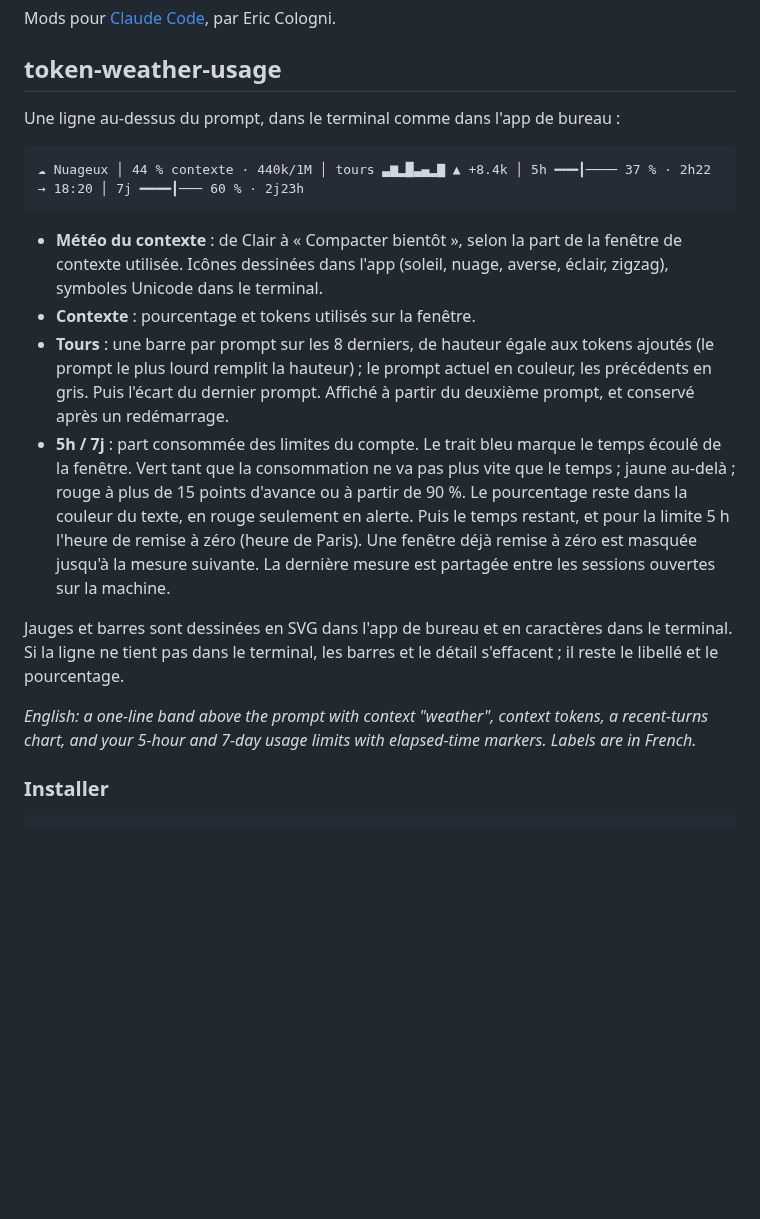
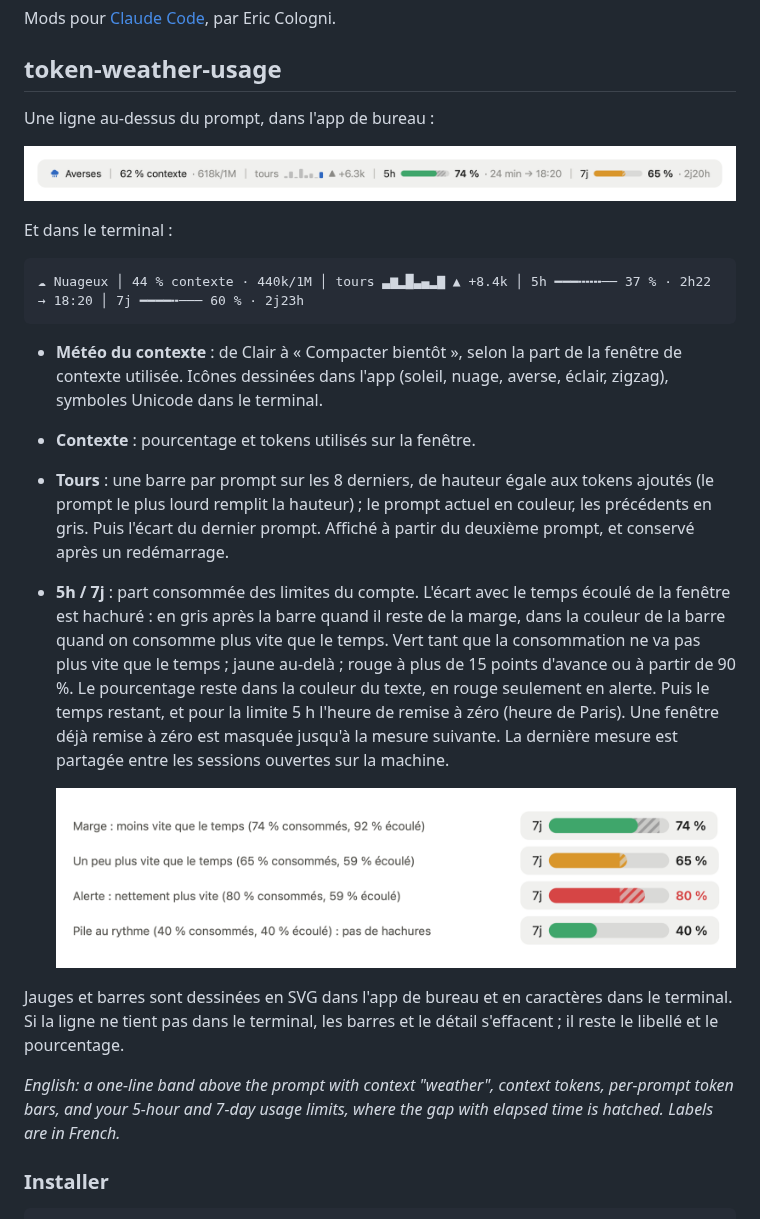
Before and after one commit to augiefra/claude-mods, a Markdown page: README.md, the part around the change. Drawn GitHub-style; pictures changed too: docs/bande.png (added), docs/jauges-hachures.png (added); blank space fills up the shorter version.

````diff
--- a/README.md
+++ b/README.md
@@ -4,24 +4,30 @@ Mods pour [Claude Code](https://claude.dev/blog/getting-started-with-claude-code
 
 ## token-weather-usage
 
-Une ligne au-dessus du prompt, dans le terminal comme dans l'app de bureau :
+Une ligne au-dessus du prompt, dans l'app de bureau :
+
+![La bande dans l'app de bureau](docs/bande.png)
+
+Et dans le terminal :
 
 ```
-☁ Nuageux │ 44 % contexte · 440k/1M │ tours ▃▆▂█▃▄▂▇ ▲ +8.4k │ 5h ━━━┃──── 37 % · 2h22 → 18:20 │ 7j ━━━━┃─── 60 % · 2j23h
+☁ Nuageux │ 44 % contexte · 440k/1M │ tours ▃▆▂█▃▄▂▇ ▲ +8.4k │ 5h ━━━╍╍╍── 37 % · 2h22 → 18:20 │ 7j ━━━━╍─── 60 % · 2j23h
 ```
 
 - **Météo du contexte** : de Clair à « Compacter bientôt », selon la part de la fenêtre de contexte utilisée. Icônes dessinées dans l'app (soleil, nuage, averse, éclair, zigzag), symboles Unicode dans le terminal.
 - **Contexte** : pourcentage et tokens utilisés sur la fenêtre.
 - **Tours** : une barre par prompt sur les 8 derniers, de hauteur égale aux tokens ajoutés (le prompt le plus lourd remplit la hauteur) ; le prompt actuel en couleur, les précédents en gris. Puis l'écart du dernier prompt. Affiché à partir du deuxième prompt, et conservé après un redémarrage.
-- **5h / 7j** : part consommée des limites du compte. Le trait bleu marque le temps écoulé de la fenêtre.
+- **5h / 7j** : part consommée des limites du compte. L'écart avec le temps écoulé de la fenêtre est hachuré : en gris après la barre quand il reste de la marge, dans la couleur de la barre quand on consomme plus vite que le temps.
   Vert tant que la consommation ne va pas plus vite que le temps ; jaune au-delà ; rouge à plus de 15 points d'avance ou à partir de 90 %.
   Le pourcentage reste dans la couleur du texte, en rouge seulement en alerte. Puis le temps restant, et pour la limite 5 h l'heure de remise à zéro (heure de Paris).
   Une fenêtre déjà remise à zéro est masquée jusqu'à la mesure suivante.
   La dernière mesure est partagée entre les sessions ouvertes sur la machine.
 
+  ![Les hachures de l'écart avec le temps](docs/jauges-hachures.png)
+
 Jauges et barres sont dessinées en SVG dans l'app de bureau et en caractères dans le terminal. Si la ligne ne tient pas dans le terminal, les barres et le détail s'effacent ; il reste le libellé et le pourcentage.
 
-*English: a one-line band above the prompt with context "weather", context tokens, a recent-turns chart, and your 5-hour and 7-day usage limits with elapsed-time markers. Labels are in French.*
+*English: a one-line band above the prompt with context "weather", context tokens, per-prompt token bars, and your 5-hour and 7-day usage limits, where the gap with elapsed time is hatched. Labels are in French.*
 
 ### Installer
 
````
Also changed, not shown: 3 other files.
